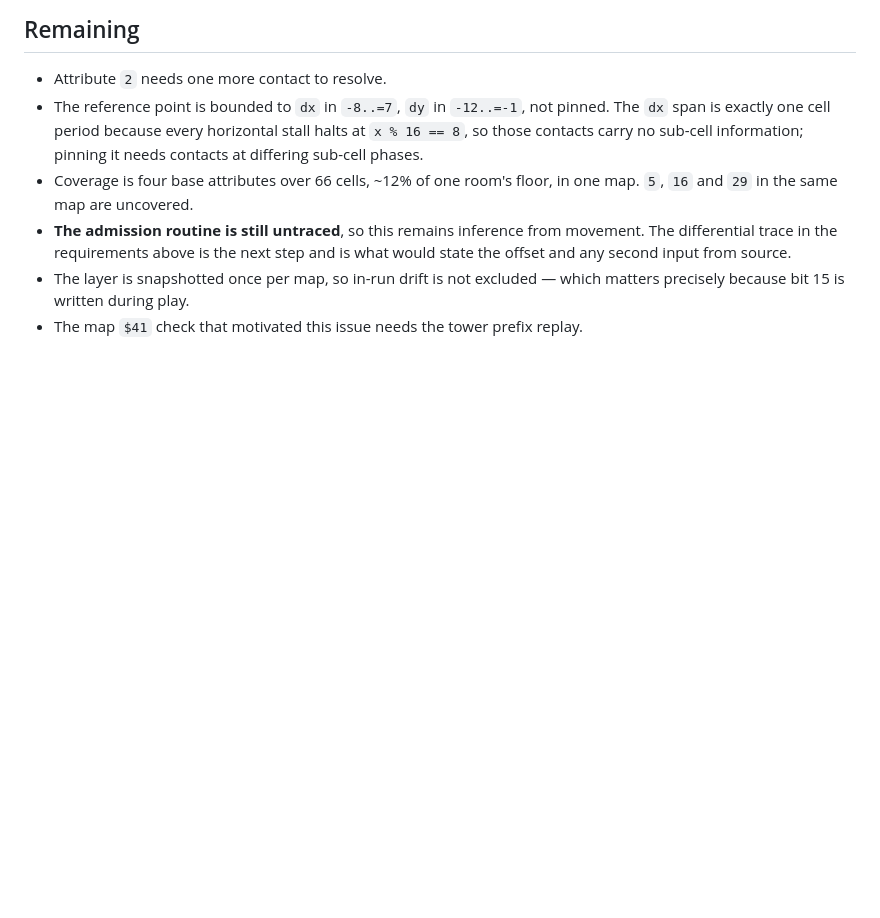
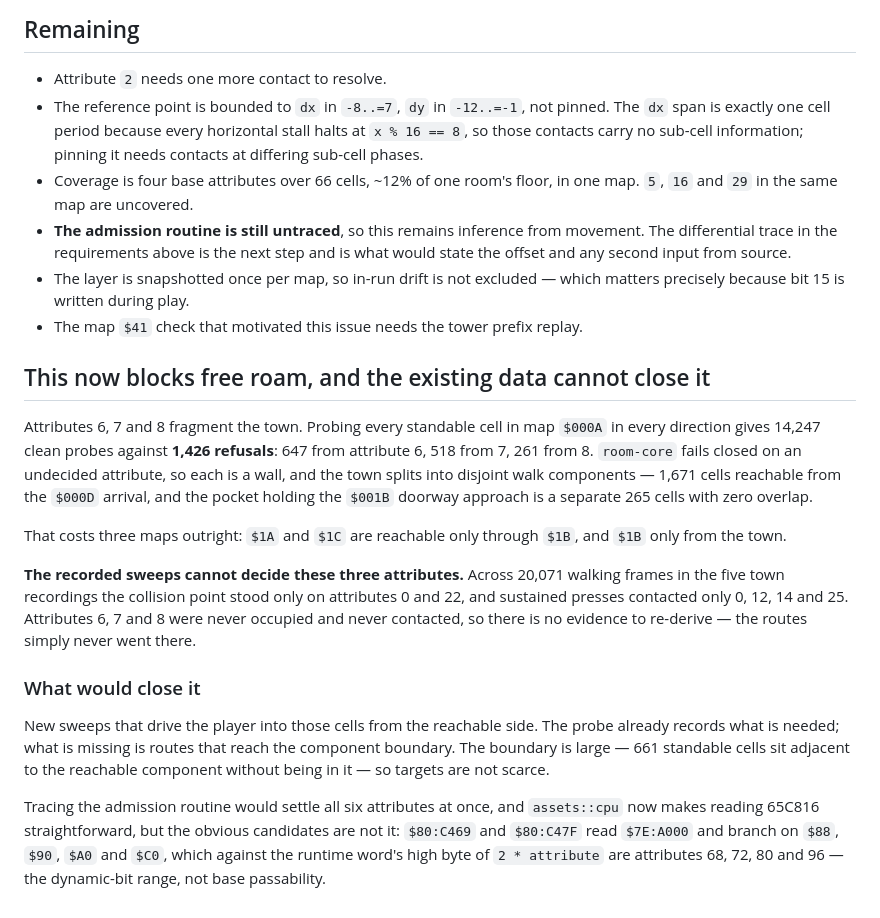
Before and after one commit to lambadalambda/crysta, a Markdown page: meta/issues/qualify-collision-predicate.md, the part around the change. Rendered like a GitHub page; blank space fills up the shorter version.

```diff
--- a/meta/issues/qualify-collision-predicate.md
+++ b/meta/issues/qualify-collision-predicate.md
@@ -115,3 +115,35 @@ presents the mask as the open question.
 - The layer is snapshotted once per map, so in-run drift is not excluded —
   which matters precisely because bit 15 is written during play.
 - The map `$41` check that motivated this issue needs the tower prefix replay.
+
+## This now blocks free roam, and the existing data cannot close it
+
+Attributes 6, 7 and 8 fragment the town. Probing every standable cell in map
+`$000A` in every direction gives 14,247 clean probes against **1,426 refusals**:
+647 from attribute 6, 518 from 7, 261 from 8. `room-core` fails closed on an
+undecided attribute, so each is a wall, and the town splits into disjoint walk
+components — 1,671 cells reachable from the `$000D` arrival, and the pocket
+holding the `$001B` doorway approach is a separate 265 cells with zero overlap.
+
+That costs three maps outright: `$1A` and `$1C` are reachable only through
+`$1B`, and `$1B` only from the town.
+
+**The recorded sweeps cannot decide these three attributes.** Across 20,071
+walking frames in the five town recordings the collision point stood only on
+attributes 0 and 22, and sustained presses contacted only 0, 12, 14 and 25.
+Attributes 6, 7 and 8 were never occupied and never contacted, so there is no
+evidence to re-derive — the routes simply never went there.
+
+### What would close it
+
+New sweeps that drive the player into those cells from the reachable side. The
+probe already records what is needed; what is missing is routes that reach the
+component boundary. The boundary is large — 661 standable cells sit adjacent to
+the reachable component without being in it — so targets are not scarce.
+
+Tracing the admission routine would settle all six attributes at once, and
+`assets::cpu` now makes reading 65C816 straightforward, but the obvious
+candidates are not it: `$80:C469` and `$80:C47F` read `$7E:A000` and branch on
+`$88`, `$90`, `$A0` and `$C0`, which against the runtime word's high byte of
+`2 * attribute` are attributes 68, 72, 80 and 96 — the dynamic-bit range, not
+base passability.
```
Also changed, not shown: meta/issues/crysta-map-transitions.md (+42 -6 lines).
